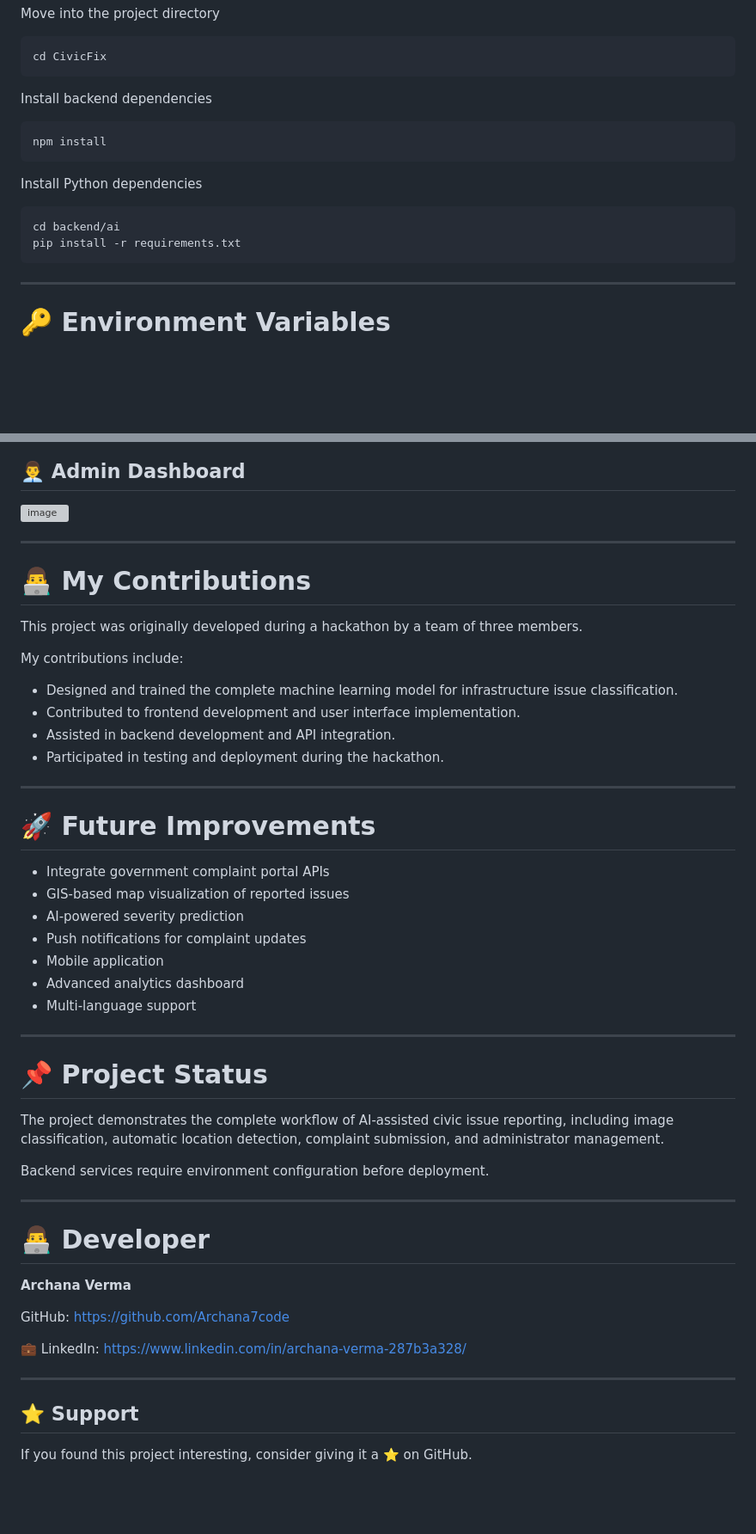
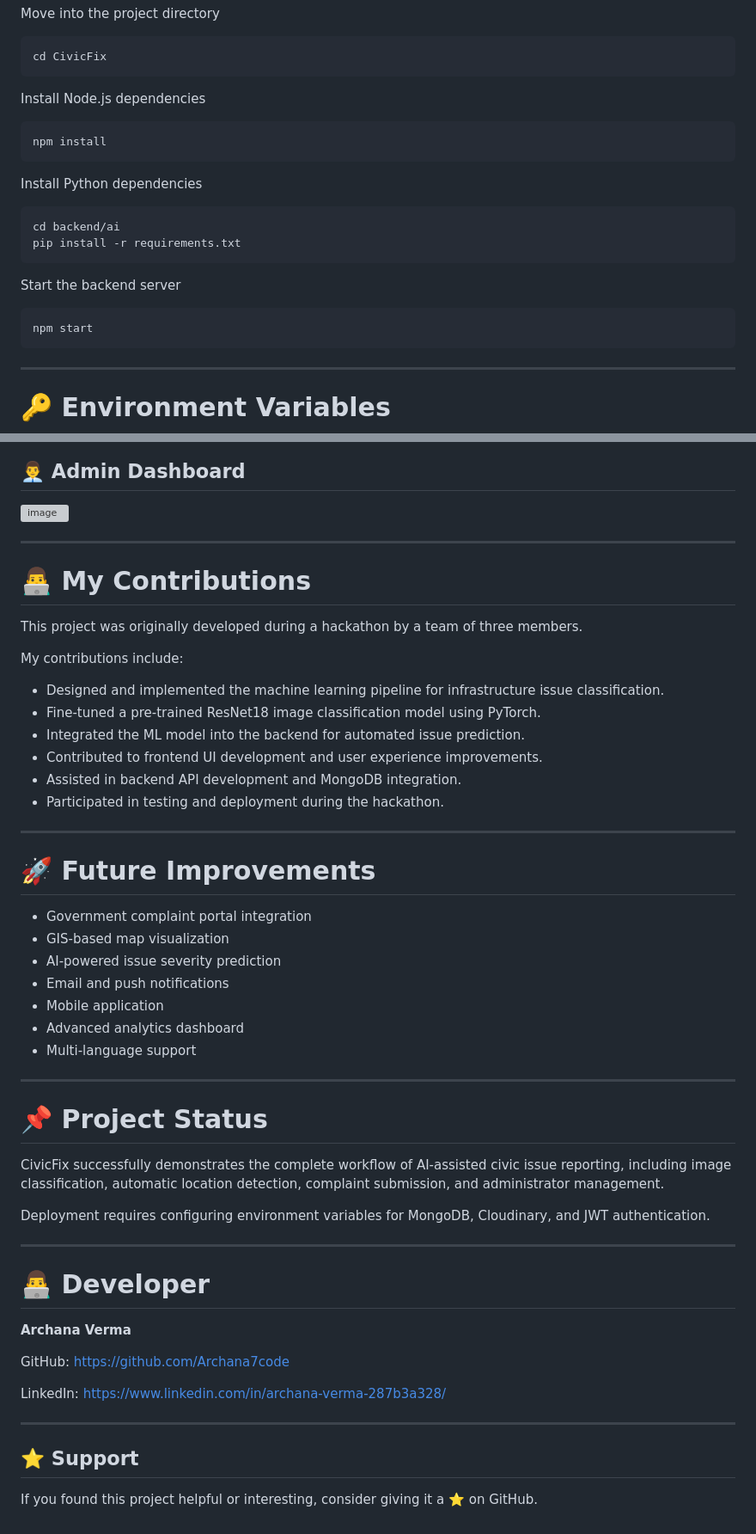
Before and after one commit to Archana7code/CivicFix, a Markdown page: README.md, 2 parts joined by grey strips. Shown at 86% size. GitHub-like rendering; blank space fills up the shorter version; grey boxes are pictures that could not be loaded.

````diff
--- a/README.md
+++ b/README.md
@@ -106,7 +176,7 @@ Move into the project directory
 cd CivicFix
 ```
 
-Install backend dependencies
+Install Node.js dependencies
 
 ```bash
 npm install
@@ -117,6 +187,12 @@ Install Python dependencies
 ```bash
 cd backend/ai
 pip install -r requirements.txt
+```
+
+Start the backend server
+
+```bash
+npm start
 ```
 
 ---
@@ -164,7 +241,6 @@ To run the complete project, configure your own:
 
 <img width="1910" height="872" alt="image" src="https://github.com/user-attachments/assets/357123ee-f2af-4721-8f2f-5d19502cffb3" />
 
-
 ---
 
 # 👨‍💻 My Contributions
@@ -173,19 +249,21 @@ This project was originally developed during a hackathon by a team of three memb
 
 My contributions include:
 
-- Designed and trained the complete machine learning model for infrastructure issue classification.
-- Contributed to frontend development and user interface implementation.
-- Assisted in backend development and API integration.
+- Designed and implemented the machine learning pipeline for infrastructure issue classification.
+- Fine-tuned a pre-trained ResNet18 image classification model using PyTorch.
+- Integrated the ML model into the backend for automated issue prediction.
+- Contributed to frontend UI development and user experience improvements.
+- Assisted in backend API development and MongoDB integration.
 - Participated in testing and deployment during the hackathon.
 
 ---
 
 # 🚀 Future Improvements
 
-- Integrate government complaint portal APIs
-- GIS-based map visualization of reported issues
-- AI-powered severity prediction
-- Push notifications for complaint updates
+- Government complaint portal integration
+- GIS-based map visualization
+- AI-powered issue severity prediction
+- Email and push notifications
 - Mobile application
 - Advanced analytics dashboard
 - Multi-language support
@@ -194,9 +272,9 @@ My contributions include:
 
 # 📌 Project Status
 
-The project demonstrates the complete workflow of AI-assisted civic issue reporting, including image classification, automatic location detection, complaint submission, and administrator management.
+CivicFix successfully demonstrates the complete workflow of AI-assisted civic issue reporting, including image classification, automatic location detection, complaint submission, and administrator management.
 
-Backend services require environment configuration before deployment.
+Deployment requires configuring environment variables for MongoDB, Cloudinary, and JWT authentication.
 
 ---
 
@@ -206,10 +284,10 @@ Backend services require environment configuration before deployment.
 
 GitHub: https://github.com/Archana7code
 
-💼 LinkedIn: https://www.linkedin.com/in/archana-verma-287b3a328/
+LinkedIn: https://www.linkedin.com/in/archana-verma-287b3a328/
 
 ---
 
 ## ⭐ Support
 
-If you found this project interesting, consider giving it a ⭐ on GitHub.
+If you found this project helpful or interesting, consider giving it a ⭐ on GitHub.
````
Also changed, not shown: other parts of README.md (+88 -17 lines).
